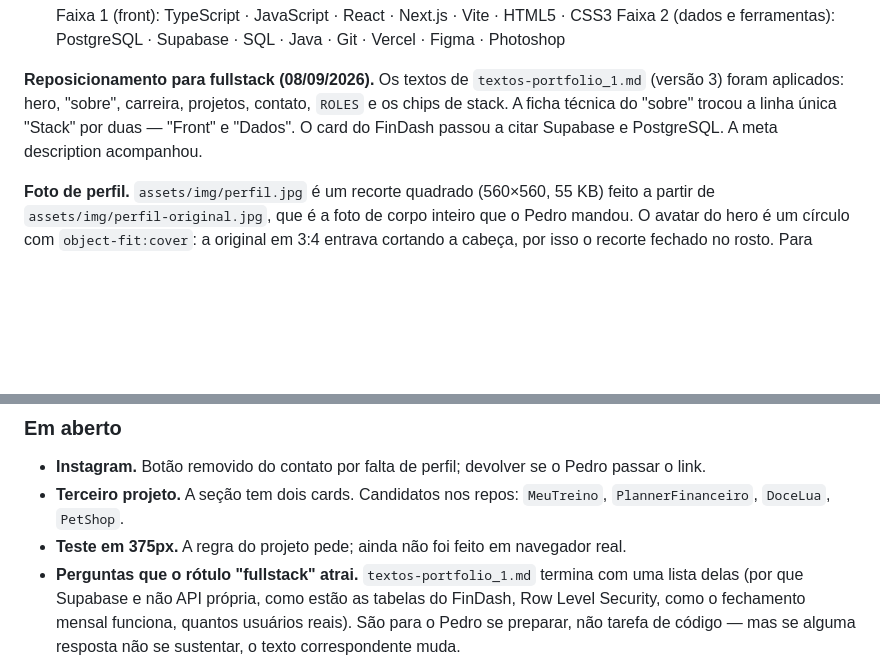
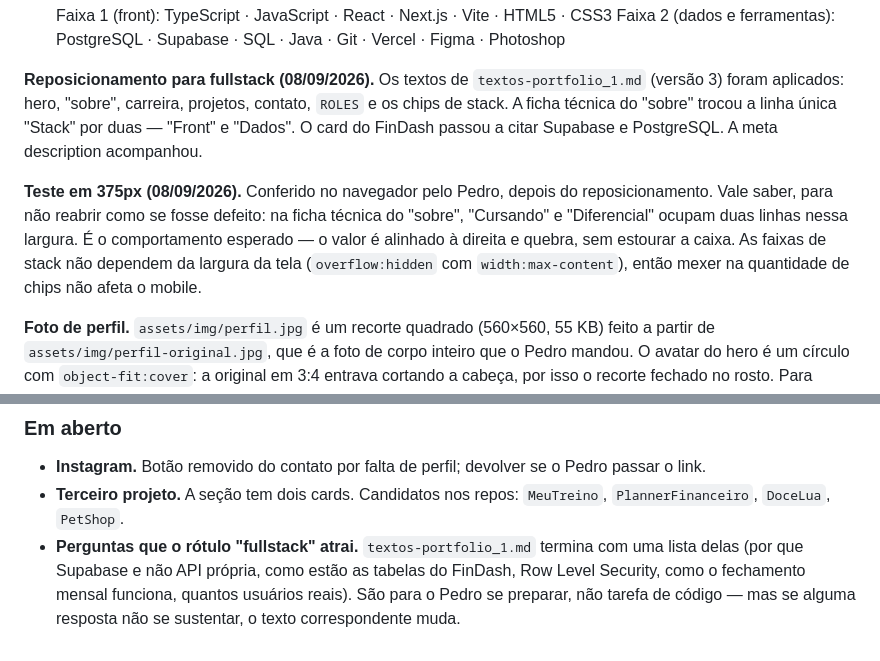
Before and after one commit to P3DR020/Portifolio, a Markdown page: CLAUDE.md, 2 parts joined by grey strips. GitHub-like rendering; blank space fills up the shorter version.

Commit message:
docs: registrar teste em 375px como concluido
Conferido no navegador depois do reposicionamento para fullstack.
Registra tambem as duas linhas da ficha tecnica que ocupam duas linhas
nessa largura, para nao serem reabertas como defeito.

Co-Authored-By: Claude Opus 5 <noreply@anthropic.com>

```diff
--- a/CLAUDE.md
+++ b/CLAUDE.md
@@ -160,6 +160,13 @@ projetos, contato, `ROLES` e os chips de stack. A ficha técnica do "sobre"
 trocou a linha única "Stack" por duas — "Front" e "Dados". O card do FinDash
 passou a citar Supabase e PostgreSQL. A meta description acompanhou.
 
+**Teste em 375px (08/09/2026).** Conferido no navegador pelo Pedro, depois do
+reposicionamento. Vale saber, para não reabrir como se fosse defeito: na ficha
+técnica do "sobre", "Cursando" e "Diferencial" ocupam duas linhas nessa largura.
+É o comportamento esperado — o valor é alinhado à direita e quebra, sem estourar
+a caixa. As faixas de stack não dependem da largura da tela (`overflow:hidden`
+com `width:max-content`), então mexer na quantidade de chips não afeta o mobile.
+
 **Foto de perfil.** `assets/img/perfil.jpg` é um recorte quadrado (560×560, 55 KB)
 feito a partir de `assets/img/perfil-original.jpg`, que é a foto de corpo inteiro
 que o Pedro mandou. O avatar do hero é um círculo com `object-fit:cover`: a
@@ -178,7 +185,6 @@ Se houver uma versão original em algum lugar, ela vale mais que a atual.
   o Pedro passar o link.
 - **Terceiro projeto.** A seção tem dois cards. Candidatos nos repos:
   `MeuTreino`, `PlannerFinanceiro`, `DoceLua`, `PetShop`.
-- **Teste em 375px.** A regra do projeto pede; ainda não foi feito em navegador real.
 - **Perguntas que o rótulo "fullstack" atrai.** `textos-portfolio_1.md` termina
   com uma lista delas (por que Supabase e não API própria, como estão as
   tabelas do FinDash, Row Level Security, como o fechamento mensal funciona,
```
